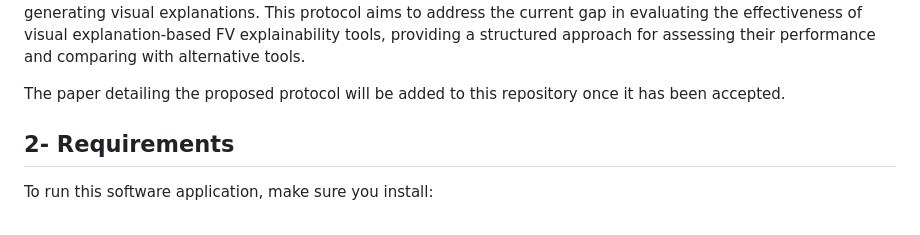
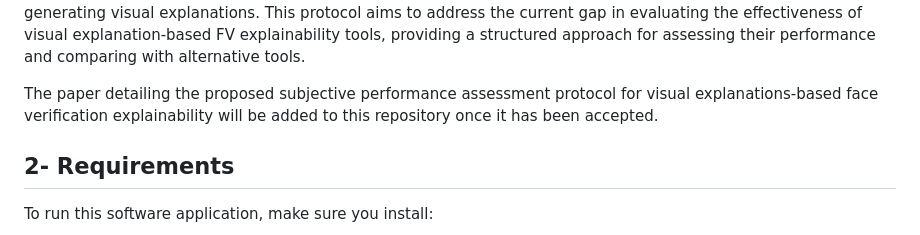
Before and after one commit to NaimaBousnina/Subjective_FV_Explainability_Performance_Assessment, a Markdown page: README.md, the part around the change. Rendered like a GitHub page.

```diff
--- a/README.md
+++ b/README.md
@@ -7,7 +7,7 @@
  ## 1- Introduction
 This repository contains the software application built to validate the efficacy of a subjective explainability performance assessment protocol for visual explanations-based face verification explainability. The proposed protocol encompasses a set of key specifications designed to efficiently collect the subjects’ preferences and estimate explainability performance scores, facilitating the relative assessment of the explainability tools generating visual explanations. This protocol aims to address the current gap in evaluating the effectiveness of visual explanation-based FV explainability tools, providing a structured approach for assessing their performance and comparing with alternative tools.
 
-The paper detailing the proposed protocol will be added to this repository once it has been accepted.
+The paper detailing the proposed subjective performance assessment protocol for visual explanations-based face verification explainability will be added to this repository once it has been accepted.
 
  ## 2- Requirements
  To run this software application, make sure you install:
```
